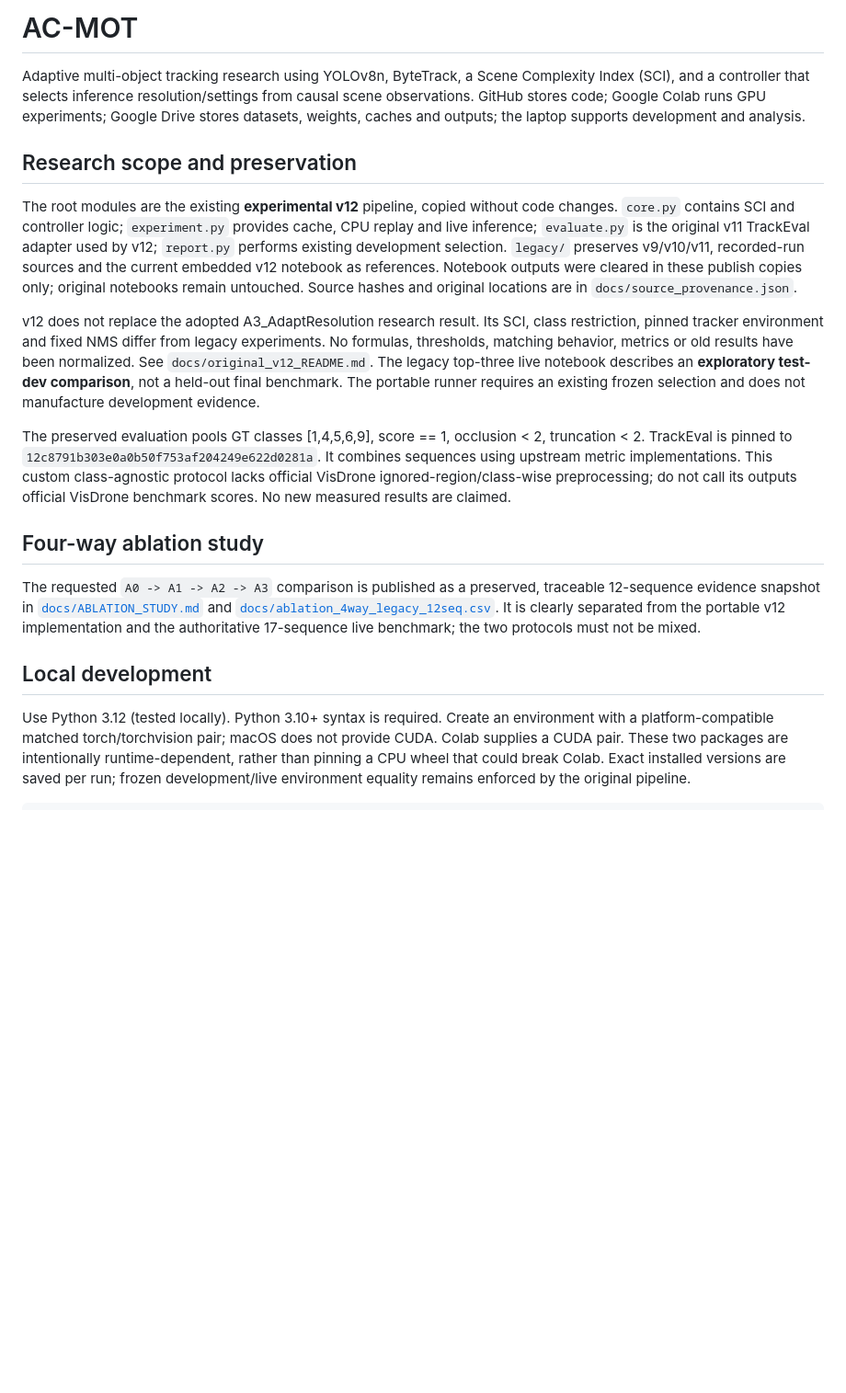
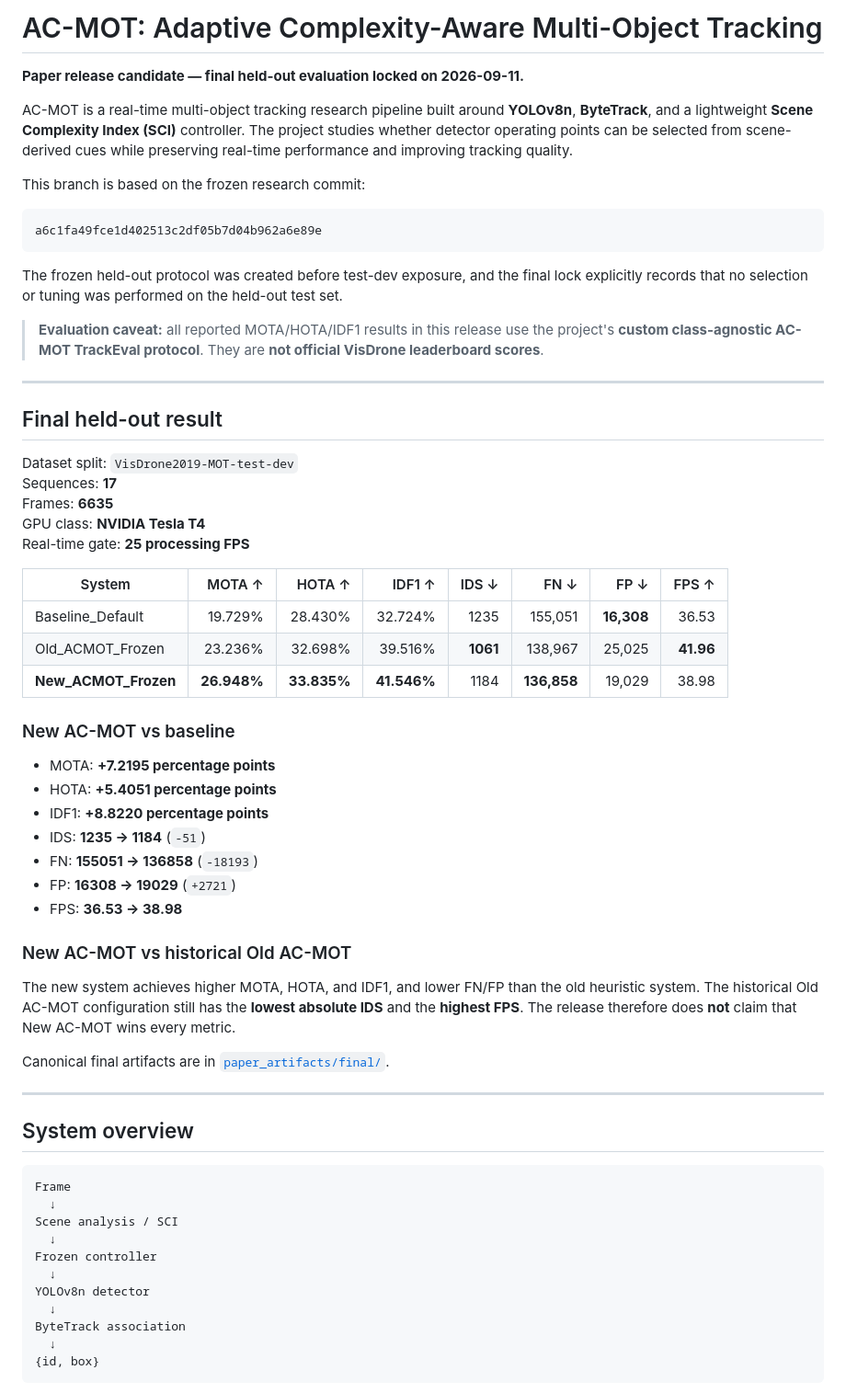
Before and after one commit to AhmedCode110/AC-MOT, a Markdown page: README.md, the part around one of its changes. Shown at 92% size. Rendered like a GitHub page; blank space fills up the shorter version.

````diff
--- a/README.md
+++ b/README.md
@@ -1,19 +1,66 @@
-# AC-MOT
+# AC-MOT: Adaptive Complexity-Aware Multi-Object Tracking
 
-Adaptive multi-object tracking research using YOLOv8n, ByteTrack, a Scene Complexity Index (SCI), and a controller that selects inference resolution/settings from causal scene observations. GitHub stores code; Google Colab runs GPU experiments; Google Drive stores datasets, weights, caches and outputs; the laptop supports development and analysis.
+**Paper release candidate — final held-out evaluation locked on 2026-09-11.**
 
-## Research scope and preservation
+AC-MOT is a real-time multi-object tracking research pipeline built around **YOLOv8n**, **ByteTrack**, and a lightweight **Scene Complexity Index (SCI)** controller. The project studies whether detector operating points can be selected from scene-derived cues while preserving real-time performance and improving tracking quality.
 
-The root modules are the existing **experimental v12** pipeline, copied without code changes. `core.py` contains SCI and controller logic; `experiment.py` provides cache, CPU replay and live inference; `evaluate.py` is the original v11 TrackEval adapter used by v12; `report.py` performs existing development selection. `legacy/` preserves v9/v10/v11, recorded-run sources and the current embedded v12 notebook as references. Notebook outputs were cleared in these publish copies only; original notebooks remain untouched. Source hashes and original locations are in `docs/source_provenance.json`.
+This branch is based on the frozen research commit:
 
-v12 does not replace the adopted A3_AdaptResolution research result. Its SCI, class restriction, pinned tracker environment and fixed NMS differ from legacy experiments. No formulas, thresholds, matching behavior, metrics or old results have been normalized. See `docs/original_v12_README.md`. The legacy top-three live notebook describes an **exploratory test-dev comparison**, not a held-out final benchmark. The portable runner requires an existing frozen selection and does not manufacture development evidence.
+```text
+a6c1fa49fce1d402513c2df05b7d04b962a6e89e
+```
 
-The preserved evaluation pools GT classes [1,4,5,6,9], score == 1, occlusion < 2, truncation < 2. TrackEval is pinned to `12c8791b303e0a0b50f753af204249e622d0281a`. It combines sequences using upstream metric implementations. This custom class-agnostic protocol lacks official VisDrone ignored-region/class-wise preprocessing; do not call its outputs official VisDrone benchmark scores. No new measured results are claimed.
+The frozen held-out protocol was created before test-dev exposure, and the final lock explicitly records that no selection or tuning was performed on the held-out test set.
 
-## Four-way ablation study
+> **Evaluation caveat:** all reported MOTA/HOTA/IDF1 results in this release use the project's **custom class-agnostic AC-MOT TrackEval protocol**. They are **not official VisDrone leaderboard scores**.
 
-The requested `A0 -> A1 -> A2 -> A3` comparison is published as a preserved, traceable 12-sequence evidence snapshot in [`docs/ABLATION_STUDY.md`](docs/ABLATION_STUDY.md) and [`docs/ablation_4way_legacy_12seq.csv`](docs/ablation_4way_legacy_12seq.csv). It is clearly separated from the portable v12 implementation and the authoritative 17-sequence live benchmark; the two protocols must not be mixed.
+---
 
-## Local development
+## Final held-out result
 
-Use Python 3.12 (tested locally). Python 3.10+ syntax is required. Create an environment with a platform-compatible matched torch/torchvision pair; macOS does not provide CUDA. Colab supplies a CUDA pair. These two packages are intentionally runtime-dependent, rather than pinning a CPU wheel that could break Colab. Exact installed versions are saved per run; frozen development/live environment equality remains enforced by the original pipeline.
+Dataset split: `VisDrone2019-MOT-test-dev`
+Sequences: **17**
+Frames: **6635**
+GPU class: **NVIDIA Tesla T4**
+Real-time gate: **25 processing FPS**
+
+| System | MOTA ↑ | HOTA ↑ | IDF1 ↑ | IDS ↓ | FN ↓ | FP ↓ | FPS ↑ |
+|---|---:|---:|---:|---:|---:|---:|---:|
+| Baseline_Default | 19.729% | 28.430% | 32.724% | 1235 | 155,051 | **16,308** | 36.53 |
+| Old_ACMOT_Frozen | 23.236% | 32.698% | 39.516% | **1061** | 138,967 | 25,025 | **41.96** |
+| **New_ACMOT_Frozen** | **26.948%** | **33.835%** | **41.546%** | 1184 | **136,858** | 19,029 | 38.98 |
+
+### New AC-MOT vs baseline
+
+- MOTA: **+7.2195 percentage points**
+- HOTA: **+5.4051 percentage points**
+- IDF1: **+8.8220 percentage points**
+- IDS: **1235 → 1184** (`-51`)
+- FN: **155051 → 136858** (`-18193`)
+- FP: **16308 → 19029** (`+2721`)
+- FPS: **36.53 → 38.98**
+
+### New AC-MOT vs historical Old AC-MOT
+
+The new system achieves higher MOTA, HOTA, and IDF1, and lower FN/FP than the old heuristic system. The historical Old AC-MOT configuration still has the **lowest absolute IDS** and the **highest FPS**. The release therefore does **not** claim that New AC-MOT wins every metric.
+
+Canonical final artifacts are in [`paper_artifacts/final/`](paper_artifacts/final/).
+
+---
+
+## System overview
+
+```text
+Frame
+  ↓
+Scene analysis / SCI
+  ↓
+Frozen controller
+  ↓
+YOLOv8n detector
+  ↓
+ByteTrack association
+  ↓
+{id, box}
+```
+
````
Also changed, not shown: other parts of README.md (+220 -70 lines).
